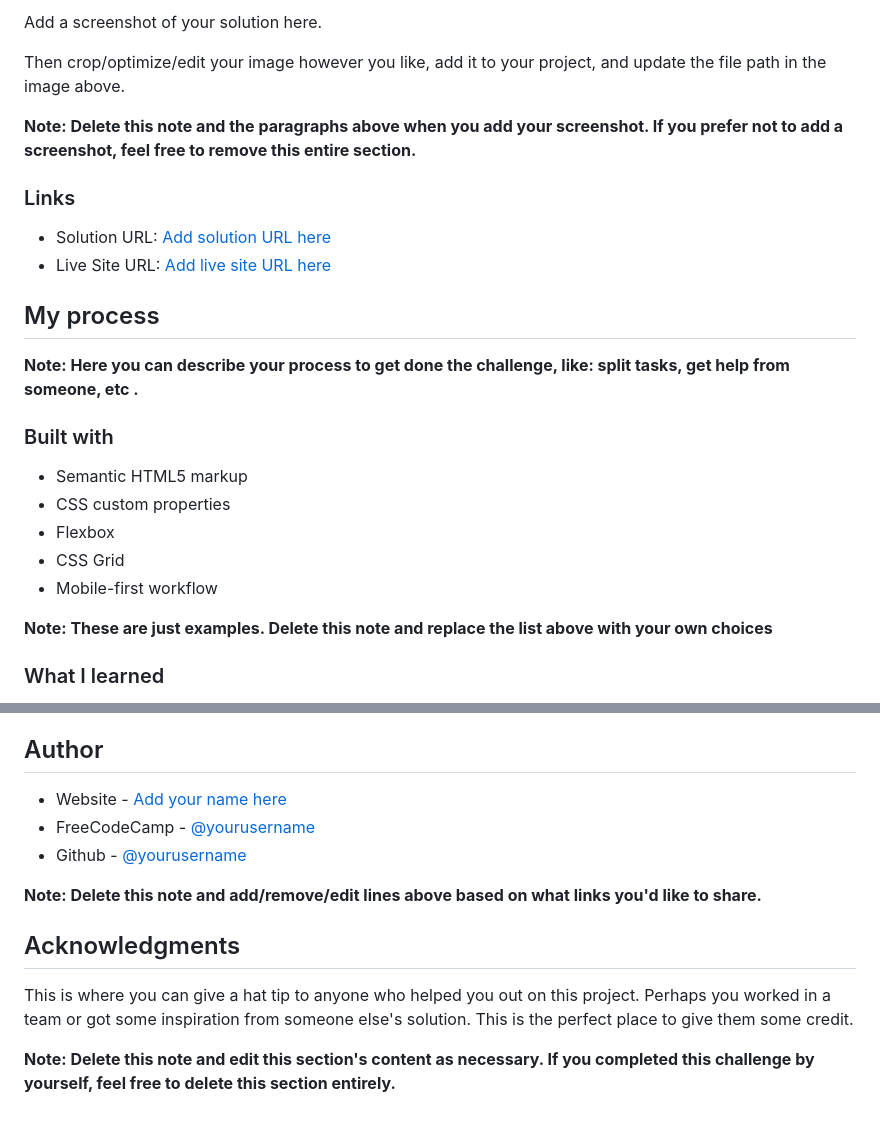
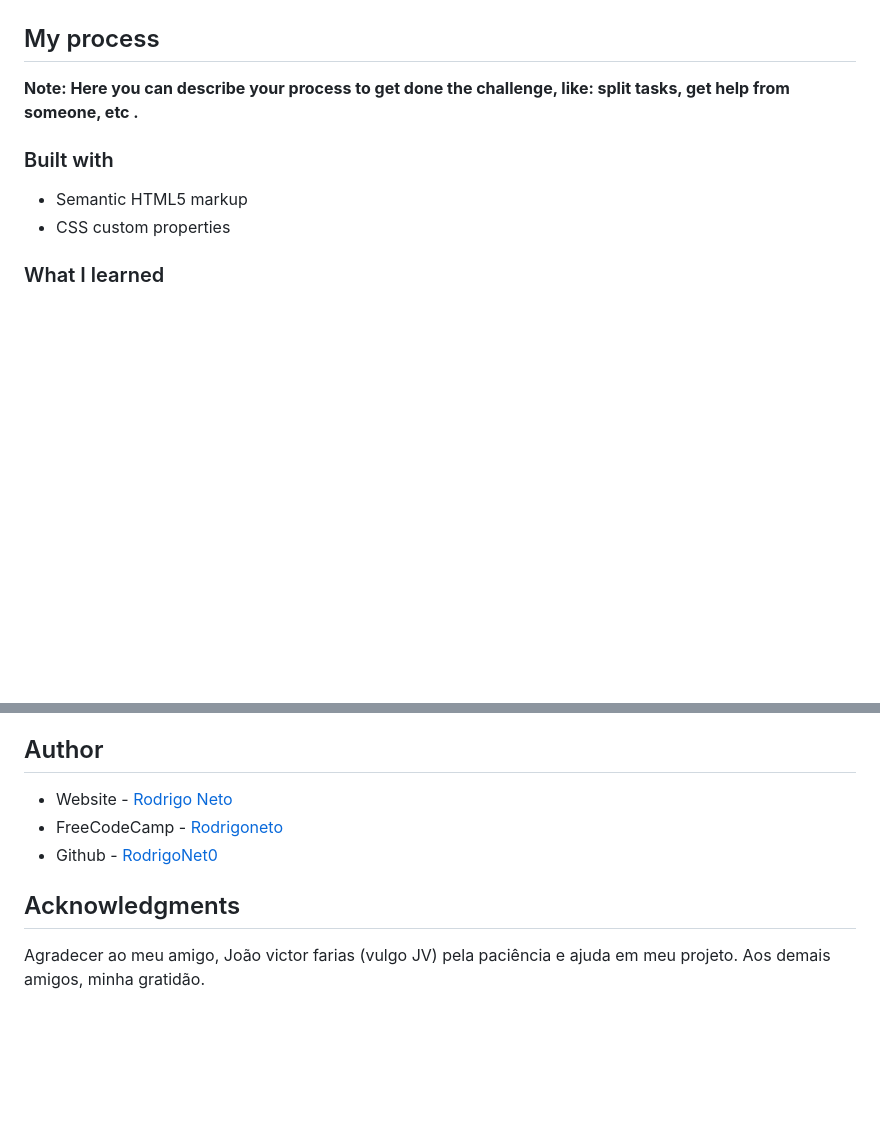
Before and after one commit to dcTeam23/profile_card_challenge, a Markdown page: README.md, 2 parts joined by grey strips. Drawn GitHub-style; blank space fills up the shorter version.

```diff
--- a/README.md
+++ b/README.md
@@ -31,14 +32,4 @@
 
-Add a screenshot of your solution here.
-
-Then crop/optimize/edit your image however you like, add it to your project, and update the file path in the image above.
-
-**Note: Delete this note and the paragraphs above when you add your screenshot. If you prefer not to add a screenshot, feel free to remove this entire section.**
-
-### Links
-
-- Solution URL: [Add solution URL here](https://github.com/your-repo-name)
-- Live Site URL: [Add live site URL here](https://your-repo-name.github.io)
 
 ## My process
 
@@ -48,11 +39,6 @@ Then crop/optimize/edit your image however you like, add it to your project, and
 
 - Semantic HTML5 markup
 - CSS custom properties
-- Flexbox
-- CSS Grid
-- Mobile-first workflow
-
-**Note: These are just examples. Delete this note and replace the list above with your own choices**
 
 ### What I learned
 
@@ -93,14 +79,11 @@ Use this section to outline areas that you want to continue focusing on in futur
 
 ## Author
 
-- Website - [Add your name here](https://www.your-site.com)
-- FreeCodeCamp - [@yourusername](https://freecodecamp.org/profile/yourusername)
-- Github - [@yourusername](https://github.com/yourusername)
-
-**Note: Delete this note and add/remove/edit lines above based on what links you'd like to share.**
+- Website - [Rodrigo Neto](https://www.your-site.com)
+- FreeCodeCamp - [Rodrigoneto](https://www.freecodecamp.org/portuguese/Rodrigoneto)
+- Github - [RodrigoNet0](https://github.com/RodrigoNet0)
 
 ## Acknowledgments
 
-This is where you can give a hat tip to anyone who helped you out on this project. Perhaps you worked in a team or got some inspiration from someone else's solution. This is the perfect place to give them some credit.
-
-**Note: Delete this note and edit this section's content as necessary. If you completed this challenge by yourself, feel free to delete this section entirely.**
+Agradecer ao meu amigo, João victor farias (vulgo JV) pela paciência e ajuda em meu projeto.
+Aos demais amigos, minha gratidão.
```
Also changed, not shown: other parts of README.md (+1 -0 lines).
